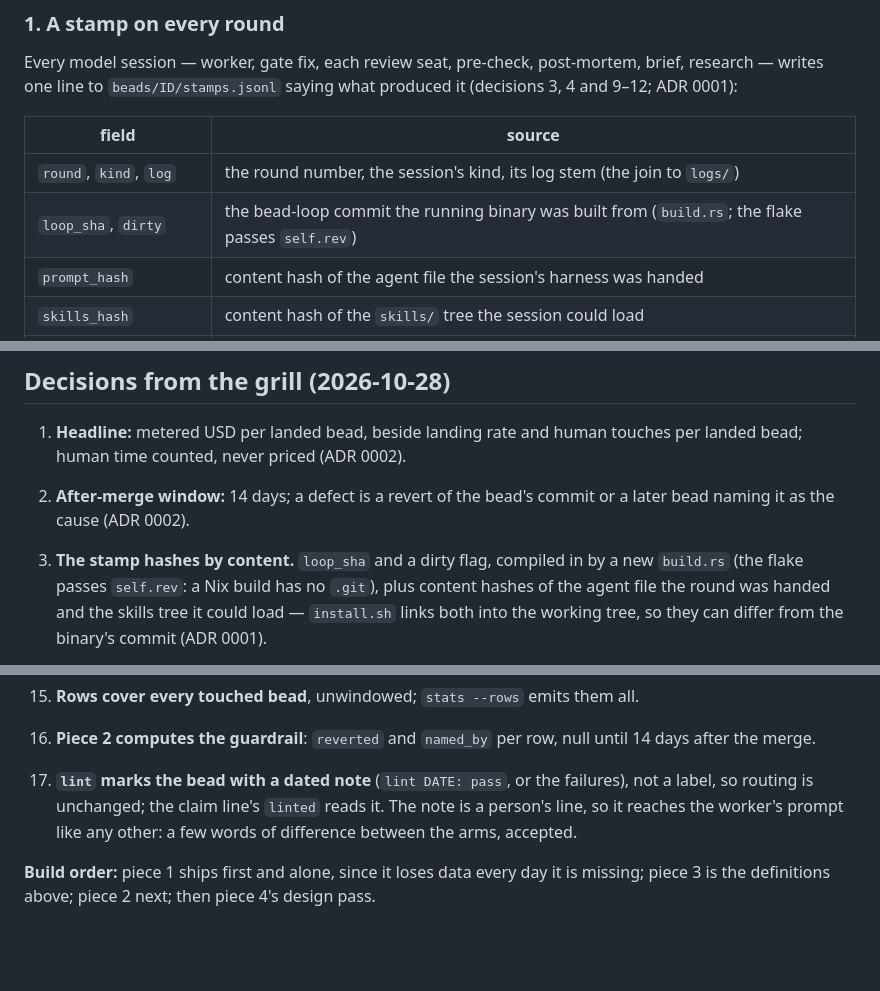
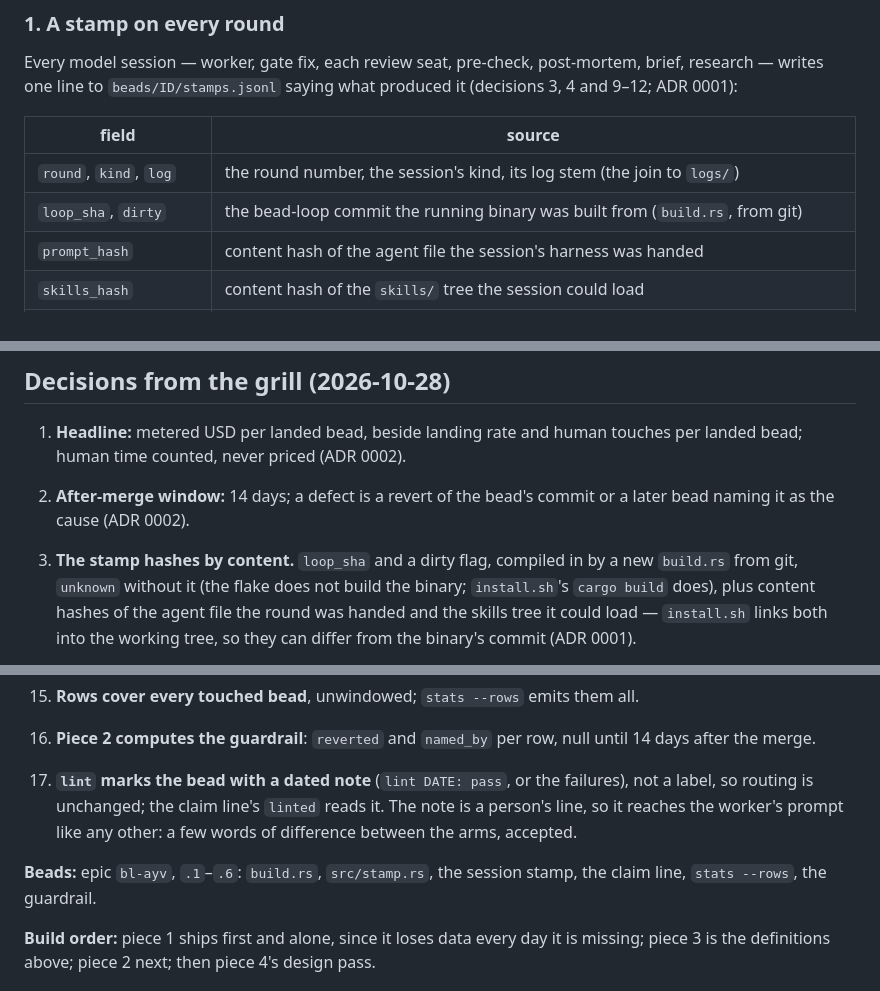
Before and after one commit to imkarrer/bead-loop, a Markdown page: docs/design-measurement.md, 3 parts joined by grey strips. Rendered like a GitHub page; blank space fills up the shorter version.

Commit message:
docs: design-measurement links the beads; build.rs reads git, the flake does not build the binary
Decision 3 said the flake would pass self.rev to build.rs, but flake.nix builds
only the plugin and the stacks; bead-supervisor is built by install.sh's cargo
build in a git checkout. The doc now says build.rs reads git and falls back to
unknown, and names the epic bl-ayv that carries pieces 1 and 2.

Co-Authored-By: Claude Opus 5.5 (1M context) <noreply@anthropic.com>

```diff
--- a/docs/design-measurement.md
+++ b/docs/design-measurement.md
@@ -62,7 +62,7 @@ brief, research — writes one line to `beads/ID/stamps.jsonl` saying what produ
 | field | source |
 | --- | --- |
 | `round`, `kind`, `log` | the round number, the session's kind, its log stem (the join to `logs/`) |
-| `loop_sha`, `dirty` | the bead-loop commit the running binary was built from (`build.rs`; the flake passes `self.rev`) |
+| `loop_sha`, `dirty` | the bead-loop commit the running binary was built from (`build.rs`, from git) |
 | `prompt_hash` | content hash of the agent file the session's harness was handed |
 | `skills_hash` | content hash of the `skills/` tree the session could load |
 | `base_sha` | the target commit the worktree was cut from, or the kept branch's head on a resumed round |
@@ -204,7 +204,8 @@ Done by the grill: `AGENTS.md`, `docs/agents/`, the `dev` stack in `flake.nix`,
 2. **After-merge window:** 14 days; a defect is a revert of the bead's commit or a later
    bead naming it as the cause (ADR 0002).
 3. **The stamp hashes by content.** `loop_sha` and a dirty flag, compiled in by a new
-   `build.rs` (the flake passes `self.rev`: a Nix build has no `.git`), plus content
+   `build.rs` from git, `unknown` without it (the flake does not build the binary;
+   `install.sh`'s `cargo build` does), plus content
    hashes of the agent file the round was handed and the skills tree it could load —
    `install.sh` links both into the working tree, so they can differ from the binary's
    commit (ADR 0001).
@@ -242,6 +243,9 @@ Done by the grill: `AGENTS.md`, `docs/agents/`, the `dev` stack in `flake.nix`,
     person's line, so it reaches the worker's prompt like any other: a few words of
     difference between the arms, accepted.
 
+**Beads:** epic `bl-ayv`, `.1`–`.6`: `build.rs`, `src/stamp.rs`, the session stamp,
+the claim line, `stats --rows`, the guardrail.
+
 **Build order:** piece 1 ships first and alone, since it loses data every day it is
 missing; piece 3 is the definitions above; piece 2 next; then piece 4's design pass.
 
```
